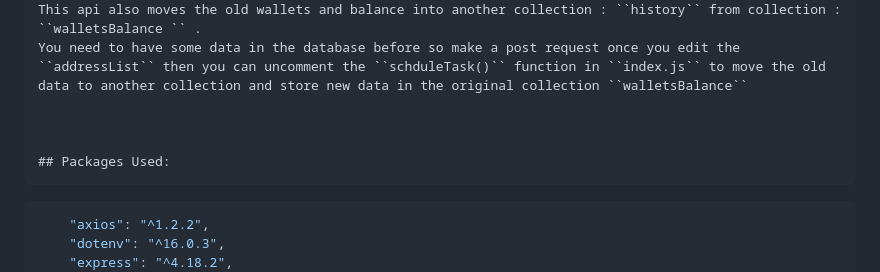
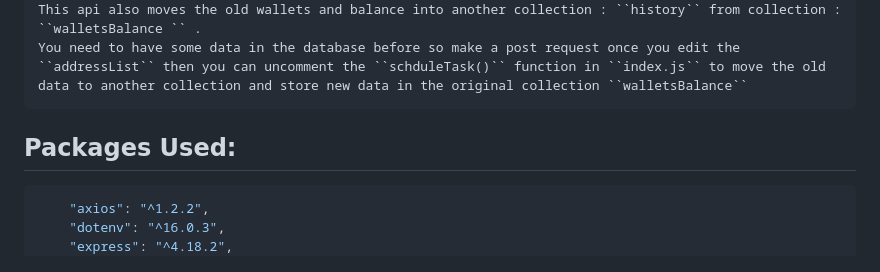
Before and after one commit to Bikram-Gyawali/nodejs-fusion, a Markdown page: remoteWork/readme.md, the part around the change. Rendered like a GitHub page.

````diff
--- a/remoteWork/readme.md
+++ b/remoteWork/readme.md
@@ -51,8 +51,9 @@ $ npm start
 
 
 
-    ## Packages Used:
 
+
+## Packages Used:
 ```bash
     "axios": "^1.2.2",
     "dotenv": "^16.0.3",
````
